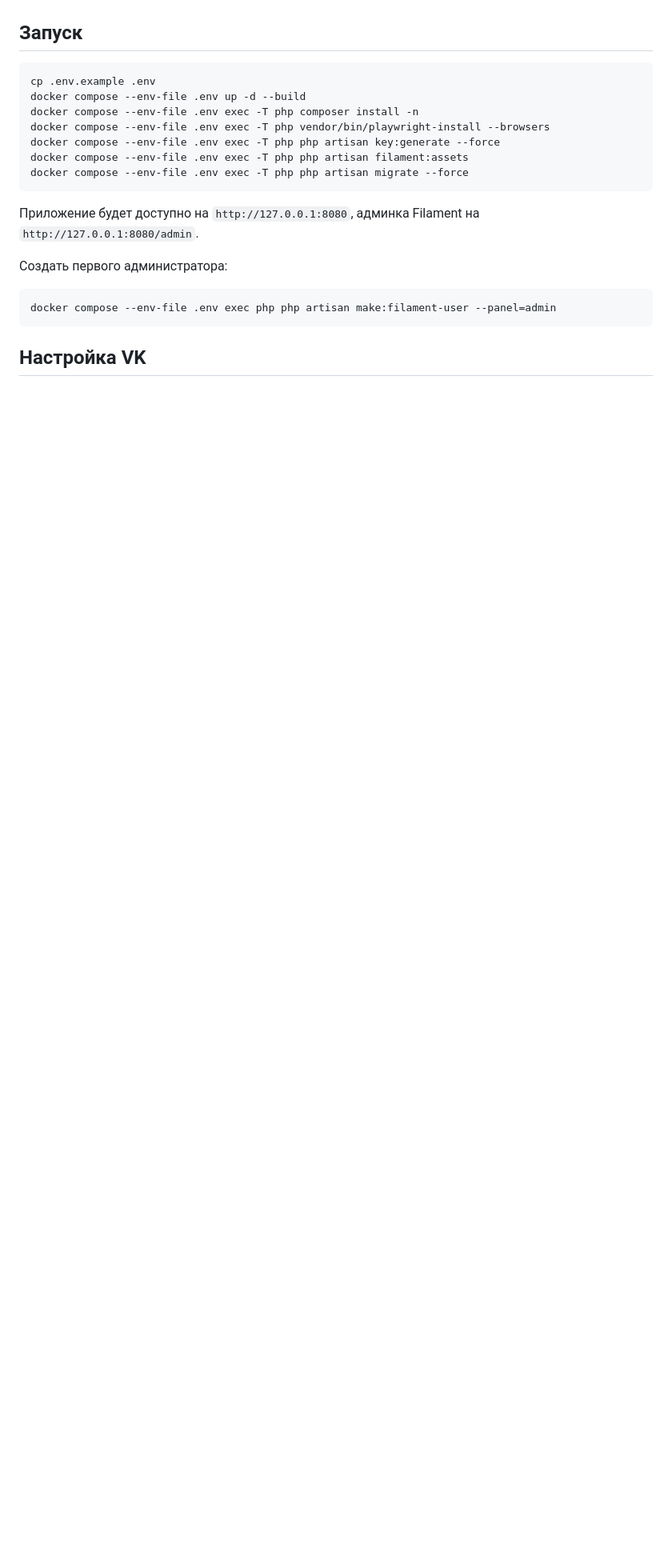
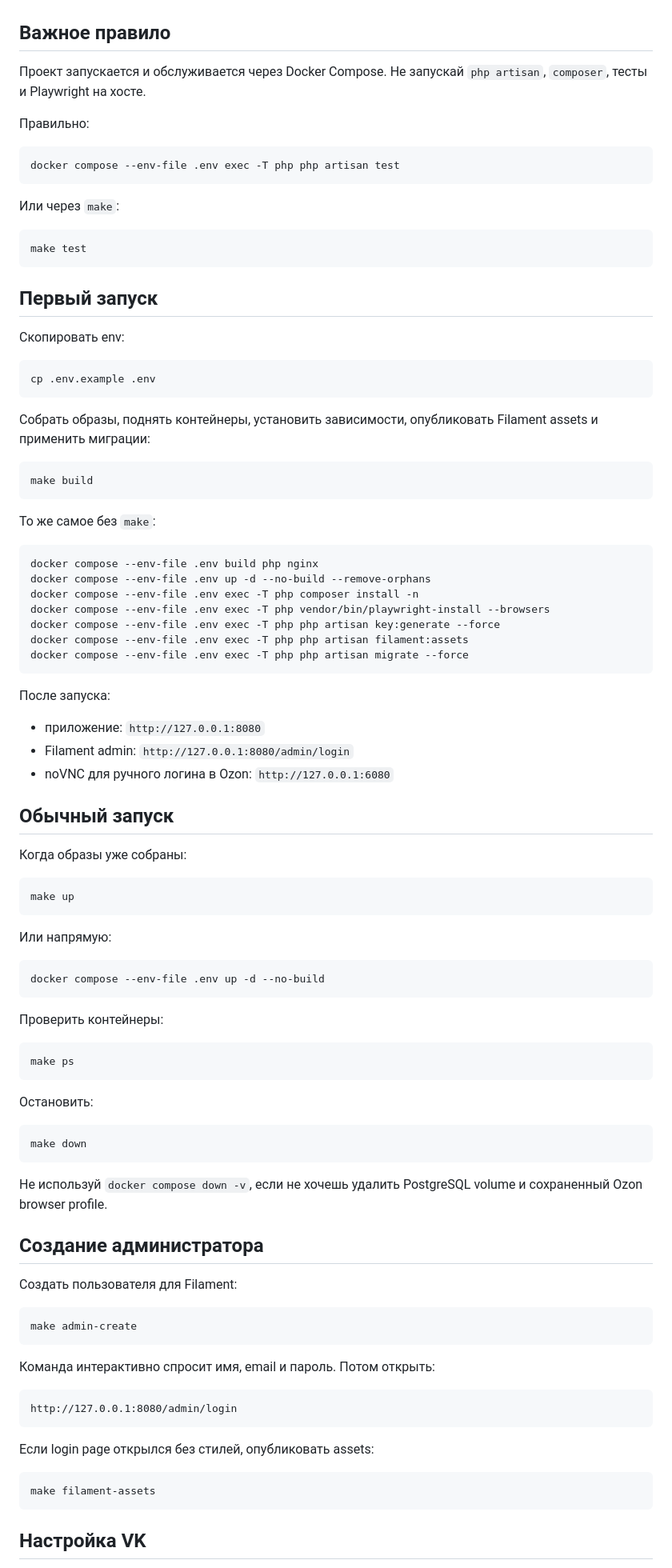
Before and after one commit to D1skord/OzonPriceMonitoring, a Markdown page: README.md, the part around one of its changes. Shown at 80% size. GitHub-like rendering; blank space fills up the shorter version.

````diff
--- a/README.md
+++ b/README.md
@@ -15,11 +15,41 @@ MVP мониторинга цен Ozon wishlist через VK-бота.
 - playwright-php/playwright
 - Docker Compose: `php`, `nginx`, `postgres`, `worker`, `scheduler`, optional `browser-login`
 
-## Запуск
+## Важное правило
+
+Проект запускается и обслуживается через Docker Compose. Не запускай `php artisan`, `composer`, тесты и Playwright на хосте.
+
+Правильно:
+
+```bash
+docker compose --env-file .env exec -T php php artisan test
+```
+
+Или через `make`:
+
+```bash
+make test
+```
+
+## Первый запуск
+
+Скопировать env:
 
 ```bash
 cp .env.example .env
-docker compose --env-file .env up -d --build
+```
+
+Собрать образы, поднять контейнеры, установить зависимости, опубликовать Filament assets и применить миграции:
+
+```bash
+make build
+```
+
+То же самое без `make`:
+
+```bash
+docker compose --env-file .env build php nginx
+docker compose --env-file .env up -d --no-build --remove-orphans
 docker compose --env-file .env exec -T php composer install -n
 docker compose --env-file .env exec -T php vendor/bin/playwright-install --browsers
 docker compose --env-file .env exec -T php php artisan key:generate --force
@@ -27,12 +57,58 @@ docker compose --env-file .env exec -T php php artisan filament:assets
 docker compose --env-file .env exec -T php php artisan migrate --force
 ```
 
-Приложение будет доступно на `http://127.0.0.1:8080`, админка Filament на `http://127.0.0.1:8080/admin`.
+После запуска:
 
-Создать первого администратора:
+- приложение: `http://127.0.0.1:8080`
+- Filament admin: `http://127.0.0.1:8080/admin/login`
+- noVNC для ручного логина в Ozon: `http://127.0.0.1:6080`
+
+## Обычный запуск
+
+Когда образы уже собраны:
 
 ```bash
-docker compose --env-file .env exec php php artisan make:filament-user --panel=admin
+make up
+```
+
+Или напрямую:
+
+```bash
+docker compose --env-file .env up -d --no-build
+```
+
+Проверить контейнеры:
+
+```bash
+make ps
+```
+
+Остановить:
+
+```bash
+make down
+```
+
+Не используй `docker compose down -v`, если не хочешь удалить PostgreSQL volume и сохраненный Ozon browser profile.
+
+## Создание администратора
+
+Создать пользователя для Filament:
+
+```bash
+make admin-create
+```
+
+Команда интерактивно спросит имя, email и пароль. Потом открыть:
+
+```text
+http://127.0.0.1:8080/admin/login
+```
+
+Если login page открылся без стилей, опубликовать assets:
+
+```bash
+make filament-assets
 ```
 
 ## Настройка VK
````
Also changed, not shown: other parts of README.md (+100 -10 lines).
